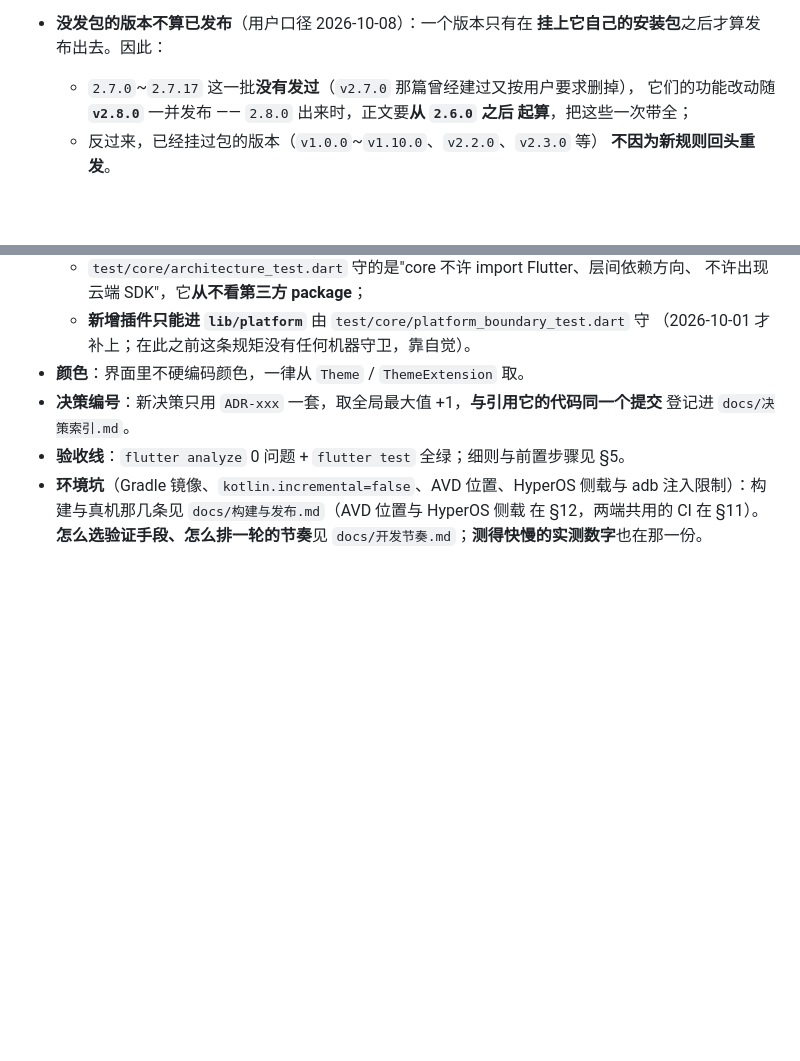
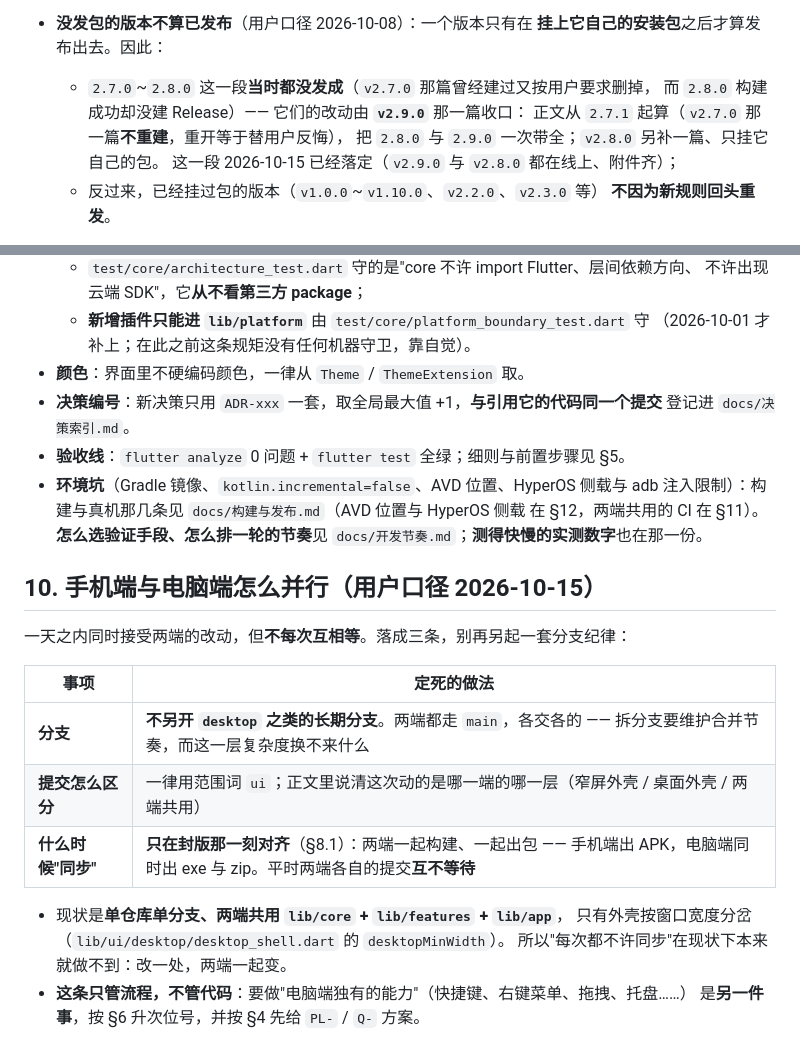
Before and after one commit to maker114/Guide-Line, a Markdown page: AGENTS.md, 2 parts joined by grey strips. GitHub-like rendering; blank space fills up the shorter version.

Commit message:
docs(repo): 记下双端并行的三条约定，并收口 2.7~2.9 的发行正文
用户在交接文档里提的两条双端同步要求（电脑端要更多差异化、双线开发且定期同步）这一版没做代码，但它们要的是**约定**，所以落成文字：

- AGENTS.md 新增 §10：不另开 desktop 长期分支（两端都走 main）、提交一律用范围词 ui 并在正文说清动的是哪一端、只在封版那一刻一起构建出包。另把 §8.1「没发包的版本不算已发布」那一条的现状改准 —— 原来写着 2.8.0 出来之后收口，而 2.8.0 当年构建成功却没建 Release，实际由 v2.9.0 收口
- README 的「不做什么」补一句：开发方式是两条线并行、只在封版时一起出包
- tool/release-notes.md 顶部那条注释改准：v2.7.11 与 v2.7.4 两节的内容不是被 v2.7.0 取代，而是被 v2.9.0 收口（v2.7.0 的 tag 线上已取不到）

```diff
--- a/AGENTS.md
+++ b/AGENTS.md
@@ -237,9 +237,11 @@ v2.4.1 ─┘        ← 修订版不单独发
   **修订版的包不另建 Release** —— 它们并进后一篇的正文，包也一并用后一篇自己的那一份。
 - **没发包的版本不算已发布**（用户口径 2026-10-08）：一个版本只有在
   **挂上它自己的安装包**之后才算发布出去。因此：
-  - `2.7.0`~`2.7.17` 这一批**没有发过**（`v2.7.0` 那篇曾经建过又按用户要求删掉），
-    它们的功能改动随 **`v2.8.0`** 一并发布 —— `2.8.0` 出来时，正文要**从 `2.6.0` 之后
-    起算**，把这些一次带全；
+  - `2.7.0`~`2.8.0` 这一段**当时都没发成**（`v2.7.0` 那篇曾经建过又按用户要求删掉，
+    而 `2.8.0` 构建成功却没建 Release）—— 它们的改动由 **`v2.9.0`** 那一篇收口：
+    正文从 `2.7.1` 起算（`v2.7.0` 那一篇**不重建**，重开等于替用户反悔），
+    把 `2.8.0` 与 `2.9.0` 一次带全；`v2.8.0` 另补一篇、只挂它自己的包。
+    这一段 2026-10-15 已经落定（`v2.9.0` 与 `v2.8.0` 都在线上、附件齐）；
   - 反过来，已经挂过包的版本（`v1.0.0`~`v1.10.0`、`v2.2.0`、`v2.3.0` 等）
     **不因为新规则回头重发**。
 - **提交时机（用户口径 2026-10-09）**：**检测到 `x.y.0` 时，不先提交**。先在文件里把
@@ -300,3 +302,19 @@ v2.4.1 ─┘        ← 修订版不单独发
   adb 注入限制）：构建与真机那几条见 `docs/构建与发布.md`（AVD 位置与 HyperOS 侧载
   在 §12，两端共用的 CI 在 §11）。**怎么选验证手段、怎么排一轮的节奏**见
   `docs/开发节奏.md`；**测得快慢的实测数字**也在那一份。
+
+## 10. 手机端与电脑端怎么并行（用户口径 2026-10-15）
+
+一天之内同时接受两端的改动，但**不每次互相等**。落成三条，别再另起一套分支纪律：
+
+| 事项 | 定死的做法 |
+|---|---|
+| **分支** | **不另开 `desktop` 之类的长期分支**。两端都走 `main`，各交各的 —— 拆分支要维护合并节奏，而这一层复杂度换不来什么 |
+| **提交怎么区分** | 一律用范围词 `ui`；正文里说清这次动的是哪一端的哪一层（窄屏外壳 / 桌面外壳 / 两端共用） |
+| **什么时候"同步"** | **只在封版那一刻对齐**（§8.1）：两端一起构建、一起出包 —— 手机端出 APK，电脑端同时出 exe 与 zip。平时两端各自的提交**互不等待** |
+
+- 现状是**单仓库单分支、两端共用 `lib/core` + `lib/features` + `lib/app`**，
+  只有外壳按窗口宽度分岔（`lib/ui/desktop/desktop_shell.dart` 的 `desktopMinWidth`）。
+  所以"每次都不许同步"在现状下本来就做不到：改一处，两端一起变。
+- **这条只管流程，不管代码**：要做"电脑端独有的能力"（快捷键、右键菜单、拖拽、托盘……）
+  是**另一件事**，按 §6 升次位号，并按 §4 先给 `PL-` / `Q-` 方案。
```
Also changed, not shown: README.md (+1 -0 lines), tool/release-notes.md (+3 -1 lines).
